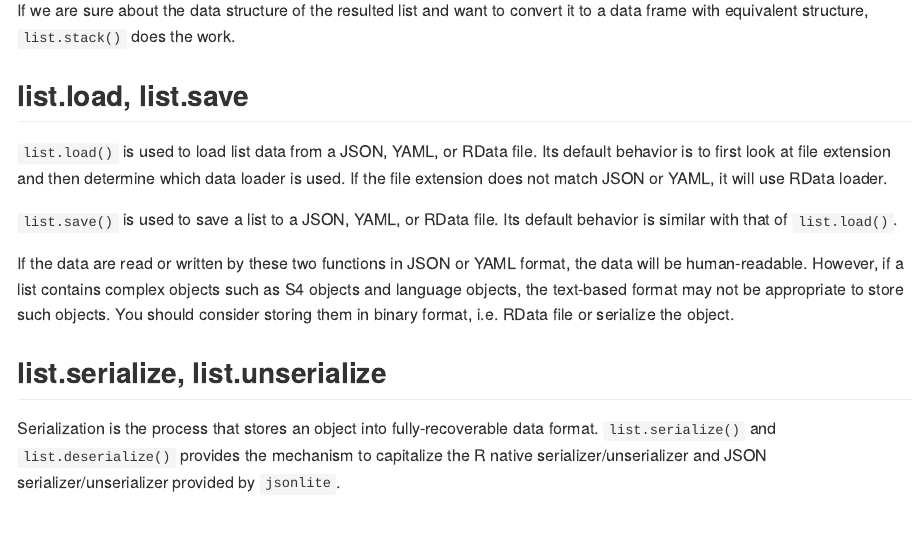
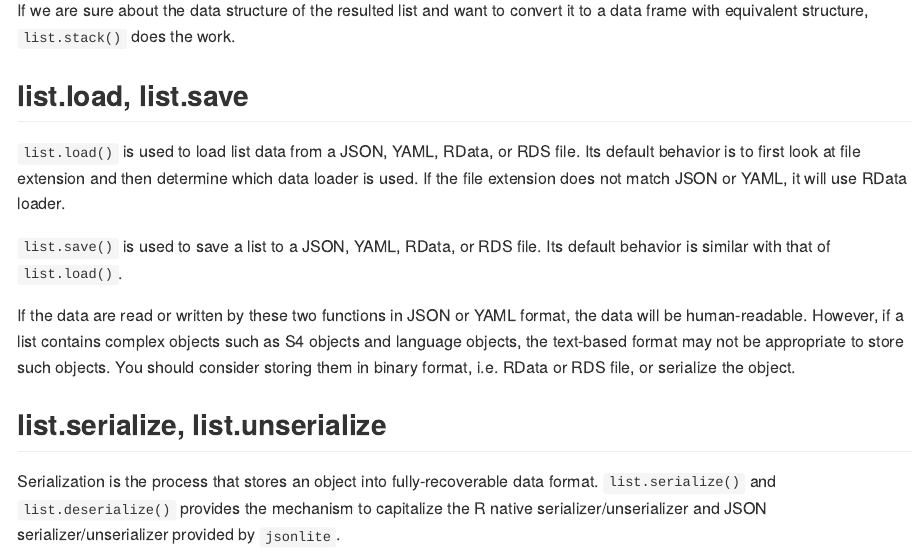
Before and after one commit to renkun-ken/rlist-tutorial, an R Markdown document (Features/Input-output.Rmd): the page in a window 1100 px wide, from 2150 px down. The pictures show the output file Features/Input-output.md that the author committed with the source, drawn offline in the style of GitHub.

Commit message:
refine input-output

```diff
--- a/Features/Input-output.Rmd
+++ b/Features/Input-output.Rmd
@@ -62,11 +62,11 @@ If we are sure about the data structure of the resulted list and want to convert
 
 ## list.load, list.save
 
-`list.load()` is used to load list data from a JSON, YAML, or RData file. Its default behavior is to first look at file extension and then determine which data loader is used. If the file extension does not match JSON or YAML, it will use RData loader.
+`list.load()` is used to load list data from a JSON, YAML, RData, or RDS file. Its default behavior is to first look at file extension and then determine which data loader is used. If the file extension does not match JSON or YAML, it will use RData loader.
 
-`list.save()` is used to save a list to a JSON, YAML, or RData file. Its default behavior is similar with that of `list.load()`.
+`list.save()` is used to save a list to a JSON, YAML, RData, or RDS file. Its default behavior is similar with that of `list.load()`.
 
-If the data are read or written by these two functions in JSON or YAML format, the data will be human-readable. However, if a list contains complex objects such as S4 objects and language objects, the text-based format may not be appropriate to store such objects. You should consider storing them in binary format, i.e. RData file or serialize the object.
+If the data are read or written by these two functions in JSON or YAML format, the data will be human-readable. However, if a list contains complex objects such as S4 objects and language objects, the text-based format may not be appropriate to store such objects. You should consider storing them in binary format, i.e. RData or RDS  file, or serialize the object.
 
 ## list.serialize, list.unserialize
 
```
Also changed, not shown: Features/Input-output.md.
